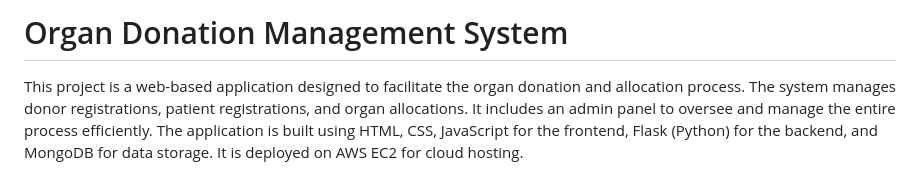
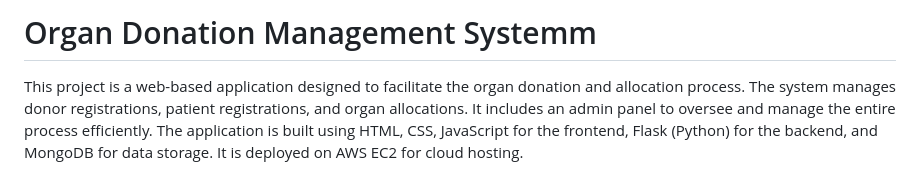
Before and after one commit to rameshbhopale02/organ-donation-management-system, a Markdown page: README.md, the part around the change. Drawn GitHub-style.

```diff
--- a/README.md
+++ b/README.md
@@ -1,4 +1,4 @@
-# Organ Donation Management System
+# Organ Donation Management Systemm
 
 This project is a web-based application designed to facilitate the organ donation and allocation process. The system manages donor registrations, patient registrations, and organ allocations. It includes an admin panel to oversee and manage the entire process efficiently. The application is built using HTML, CSS, JavaScript for the frontend, Flask (Python) for the backend, and MongoDB for data storage. It is deployed on AWS EC2 for cloud hosting.
 
```
